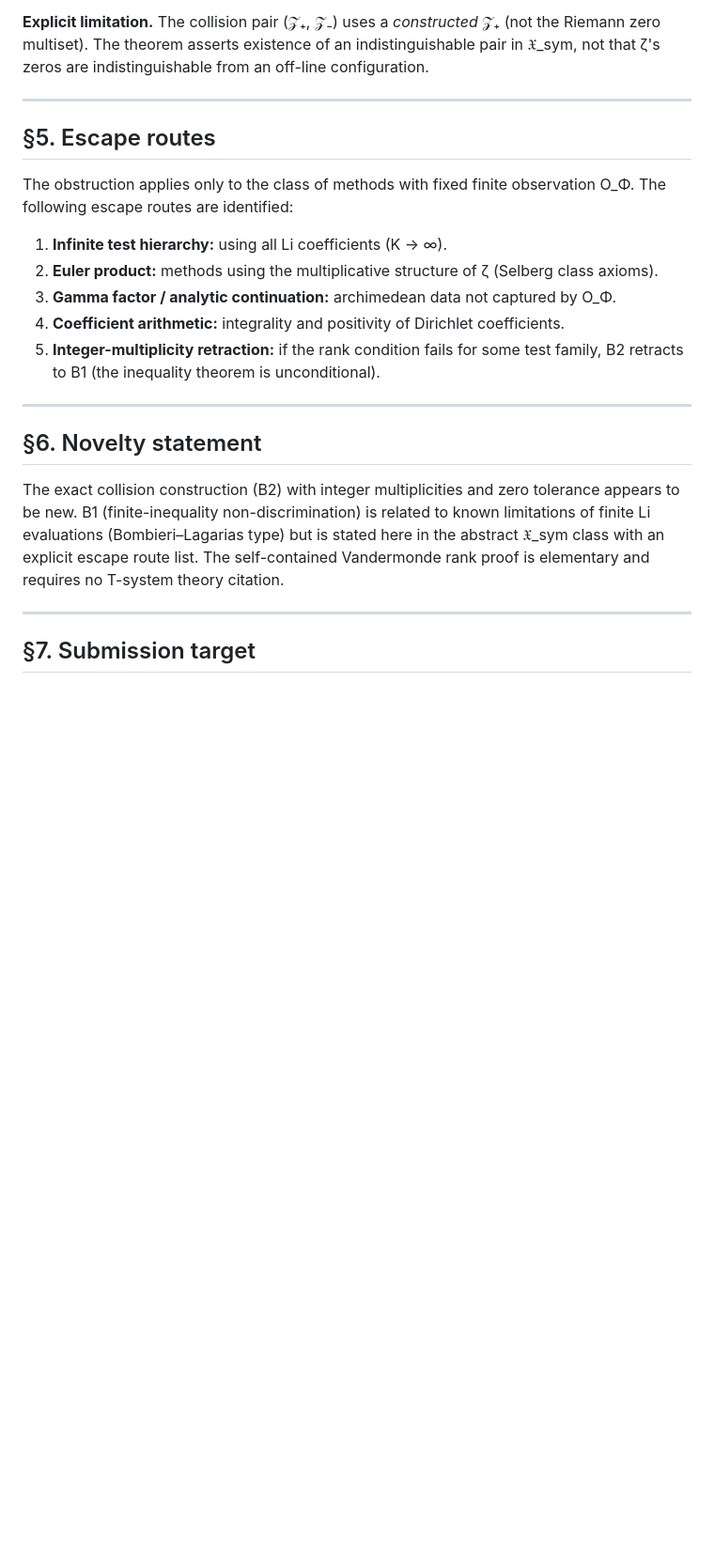
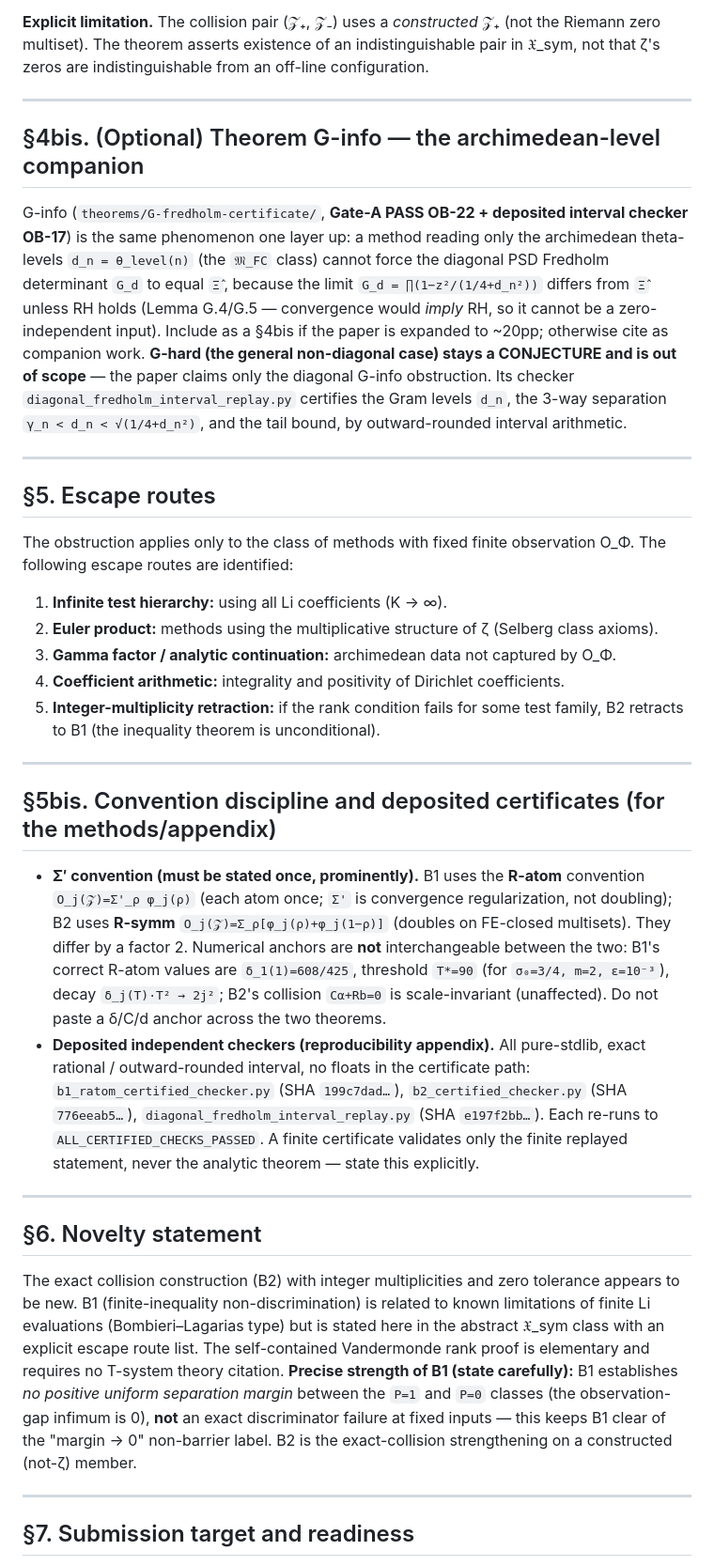
Before and after one commit to telleroutlook/rh-obstruction-theory, a Markdown page: docs/paper-A-outline.md, the part around one of its changes. Shown at 94% size. GitHub-like rendering; blank space fills up the shorter version.

```diff
--- a/docs/paper-A-outline.md
+++ b/docs/paper-A-outline.md
@@ -103,6 +105,21 @@ pair in 𝔛_sym, not that ζ's zeros are indistinguishable from an off-line con
 
 ---
 
+## §4bis. (Optional) Theorem G-info — the archimedean-level companion
+
+G-info (`theorems/G-fredholm-certificate/`, **Gate-A PASS OB-22 + deposited interval checker
+OB-17**) is the same phenomenon one layer up: a method reading only the archimedean
+theta-levels `d_n = θ_level(n)` (the `𝔐_FC` class) cannot force the diagonal PSD Fredholm
+determinant `G_d` to equal `Ξ̂`, because the limit `G_d = ∏(1−z²/(1/4+d_n²))` differs from
+`Ξ̂` unless RH holds (Lemma G.4/G.5 — convergence would *imply* RH, so it cannot be a
+zero-independent input). Include as a §4bis if the paper is expanded to ~20pp; otherwise cite
+as companion work. **G-hard (the general non-diagonal case) stays a CONJECTURE and is out of
+scope** — the paper claims only the diagonal G-info obstruction. Its checker
+`diagonal_fredholm_interval_replay.py` certifies the Gram levels `d_n`, the 3-way separation
+`γ_n < d_n < √(1/4+d_n²)`, and the tail bound, by outward-rounded interval arithmetic.
+
+---
+
 ## §5. Escape routes
 
 The obstruction applies only to the class of methods with fixed finite observation O_Φ.
@@ -117,15 +134,37 @@ The following escape routes are identified:
 
 ---
 
+## §5bis. Convention discipline and deposited certificates (for the methods/appendix)
+
+- **Σ′ convention (must be stated once, prominently).** B1 uses the **R-atom** convention
+  `O_j(𝒵)=Σ'_ρ φ_j(ρ)` (each atom once; `Σ'` is convergence regularization, not doubling);
+  B2 uses **R-symm** `O_j(𝒵)=Σ_ρ[φ_j(ρ)+φ_j(1−ρ)]` (doubles on FE-closed multisets). They
+  differ by a factor 2. Numerical anchors are **not** interchangeable between the two: B1's
+  correct R-atom values are `δ_1(1)=608/425`, threshold `T*=90` (for `σ₀=3/4, m=2, ε=10⁻³`),
+  decay `δ_j(T)·T² → 2j²`; B2's collision `Cα+Rb=0` is scale-invariant (unaffected). Do not
+  paste a δ/C/d anchor across the two theorems.
+- **Deposited independent checkers (reproducibility appendix).** All pure-stdlib, exact
+  rational / outward-rounded interval, no floats in the certificate path:
+  `b1_ratom_certified_checker.py` (SHA `199c7dad…`), `b2_certified_checker.py` (SHA
+  `776eeab5…`), `diagonal_fredholm_interval_replay.py` (SHA `e197f2bb…`). Each re-runs to
+  `ALL_CERTIFIED_CHECKS_PASSED`. A finite certificate validates only the finite replayed
+  statement, never the analytic theorem — state this explicitly.
+
+---
+
 ## §6. Novelty statement
 
 The exact collision construction (B2) with integer multiplicities and zero tolerance
 appears to be new. B1 (finite-inequality non-discrimination) is related to known
 limitations of finite Li evaluations (Bombieri–Lagarias type) but is stated here in
 the abstract 𝔛_sym class with an explicit escape route list. The self-contained
-Vandermonde rank proof is elementary and requires no T-system theory citation.
+Vandermonde rank proof is elementary and requires no T-system theory citation. **Precise
+strength of B1 (state carefully):** B1 establishes *no positive uniform separation margin*
+between the `P=1` and `P=0` classes (the observation-gap infimum is 0), **not** an exact
+discriminator failure at fixed inputs — this keeps B1 clear of the "margin → 0" non-barrier
+label. B2 is the exact-collision strengthening on a constructed (not-ζ) member.
 
 ---
 
-## §7. Submission target
+## §7. Submission target and readiness
 
```
Also changed, not shown: other parts of docs/paper-A-outline.md (+16 -7 lines).
